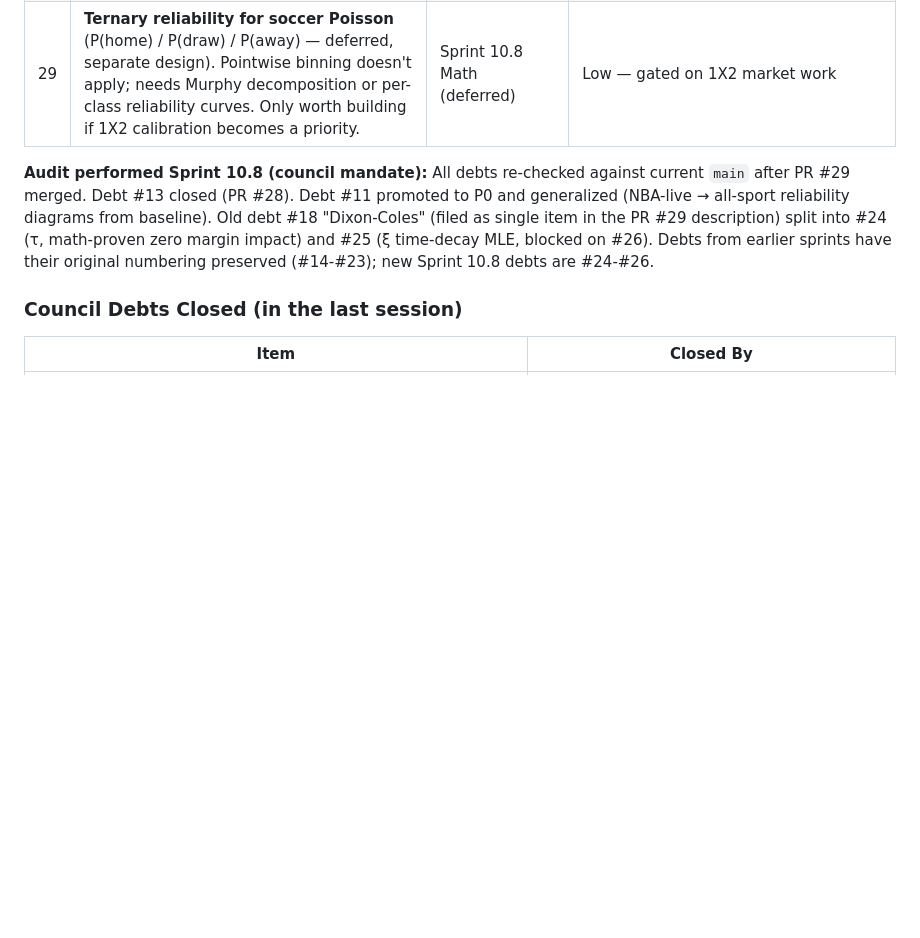
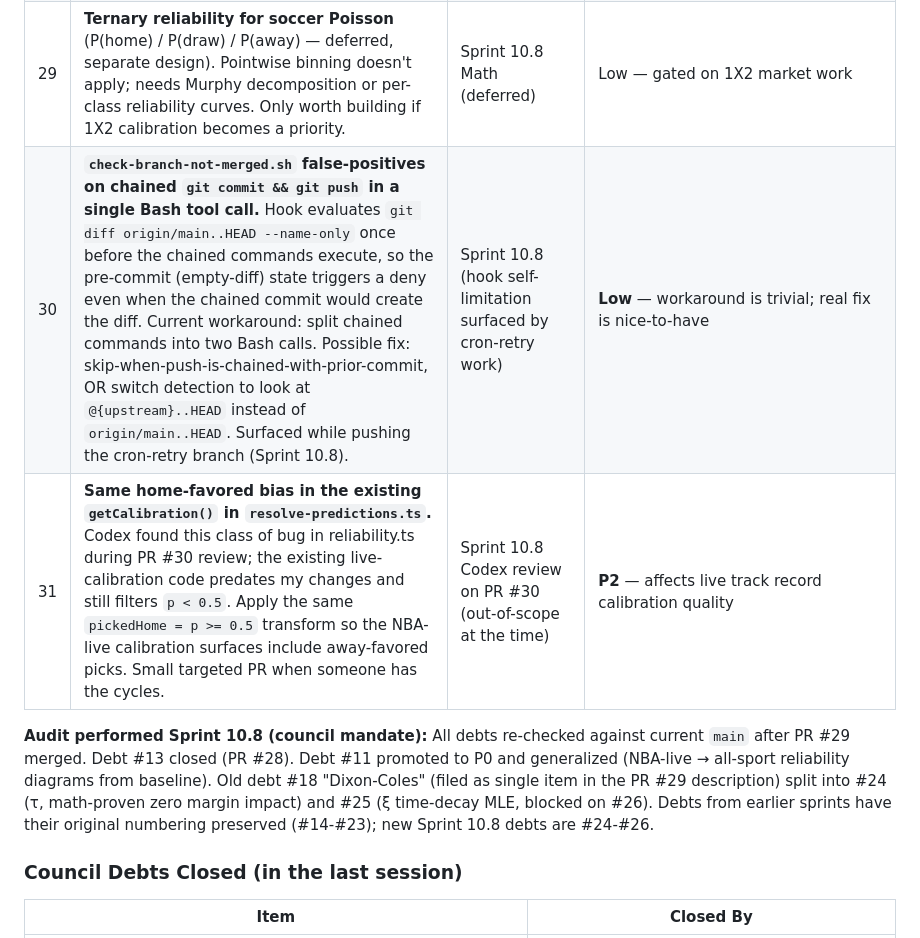
Before and after one commit to Anguijm/sportsdata, a Markdown page: SESSION_LOG.md, the part around the change. GitHub-like rendering; blank space fills up the shorter version.

Commit message:
File two debts surfaced during cron-retry work
Sprint 10.8 cleanup. Two debts caught during the cron-retry branch work
but out of scope to fix here. Landed together in this PR since they both
surfaced from this branch.

- Debt #30: check-branch-not-merged.sh false-positives on chained
  `git commit && git push` in a single Bash tool call. The hook
  evaluates the diff once before the chained commands run, so the
  pre-commit empty-diff state triggers deny even when the chained
  commit would create the diff. Found while pushing this very branch;
  worked around by splitting into two Bash calls. Low-priority real fix.

- Debt #31: The existing `getCalibration()` in `resolve-predictions.ts`
  has the same home-favored-only bias Codex caught in my reliability.ts
  on PR #30 (filters `p < 0.5` when v5 emits home-probability, not
  confidence). Fixed in reliability.ts that PR; the pre-existing
  getCalibration path still has it. P2 targeted follow-up.

https://claude.ai/code/session_01MfKAHh1VZgCe8ikHQHY2AM

```diff
--- a/SESSION_LOG.md
+++ b/SESSION_LOG.md
@@ -643,6 +643,8 @@ See the **Next Session Pickup** block above for the prioritized next-task queue.
 | 27 | **NBA v4-spread home-advantage re-calibration.** Reliability artifact 2026-04-15 shows NBA margin is BIASED_HIGH with signedResid=−0.605 points uniform across all 20 populated bins (wMAE=0.957). Fix is a single-number shift to `SPORT_HOME_ADVANTAGE.nba` or the v4-spread home-diff formula. Smallest code change for a real model-accuracy improvement. | Sprint 10.8 Prediction Accuracy (surfaced by reliability diagrams) | **P1** — one-number fix, clear signal |
 | 28 | **MLS/EPL v5 sigmoid scale re-calibration.** Reliability artifact 2026-04-15 shows v5 winner-prob is SHY on both soccer leagues (ECE ~0.05, signedResid +0.04). The sigmoid under-claims; 65-70% bins actually hit 70-80%+ accuracy. Tune `SIGMOID_SCALE.mls/epl` downward (sharper sigmoid) against baseline data. | Sprint 10.8 Prediction Accuracy (surfaced by reliability diagrams) | **P2** — affects soccer track record quality |
 | 29 | **Ternary reliability for soccer Poisson** (P(home) / P(draw) / P(away) — deferred, separate design). Pointwise binning doesn't apply; needs Murphy decomposition or per-class reliability curves. Only worth building if 1X2 calibration becomes a priority. | Sprint 10.8 Math (deferred) | Low — gated on 1X2 market work |
+| 30 | **`check-branch-not-merged.sh` false-positives on chained `git commit && git push` in a single Bash tool call.** Hook evaluates `git diff origin/main..HEAD --name-only` once before the chained commands execute, so the pre-commit (empty-diff) state triggers a deny even when the chained commit would create the diff. Current workaround: split chained commands into two Bash calls. Possible fix: skip-when-push-is-chained-with-prior-commit, OR switch detection to look at `@{upstream}..HEAD` instead of `origin/main..HEAD`. Surfaced while pushing the cron-retry branch (Sprint 10.8). | Sprint 10.8 (hook self-limitation surfaced by cron-retry work) | **Low** — workaround is trivial; real fix is nice-to-have |
+| 31 | **Same home-favored bias in the existing `getCalibration()` in `resolve-predictions.ts`.** Codex found this class of bug in reliability.ts during PR #30 review; the existing live-calibration code predates my changes and still filters `p < 0.5`. Apply the same `pickedHome = p >= 0.5` transform so the NBA-live calibration surfaces include away-favored picks. Small targeted PR when someone has the cycles. | Sprint 10.8 Codex review on PR #30 (out-of-scope at the time) | **P2** — affects live track record calibration quality |
 
 **Audit performed Sprint 10.8 (council mandate):** All debts re-checked against current `main` after PR #29 merged. Debt #13 closed (PR #28). Debt #11 promoted to P0 and generalized (NBA-live → all-sport reliability diagrams from baseline). Old debt #18 "Dixon-Coles" (filed as single item in the PR #29 description) split into #24 (τ, math-proven zero margin impact) and #25 (ξ time-decay MLE, blocked on #26). Debts from earlier sprints have their original numbering preserved (#14-#23); new Sprint 10.8 debts are #24-#26.
 
```
